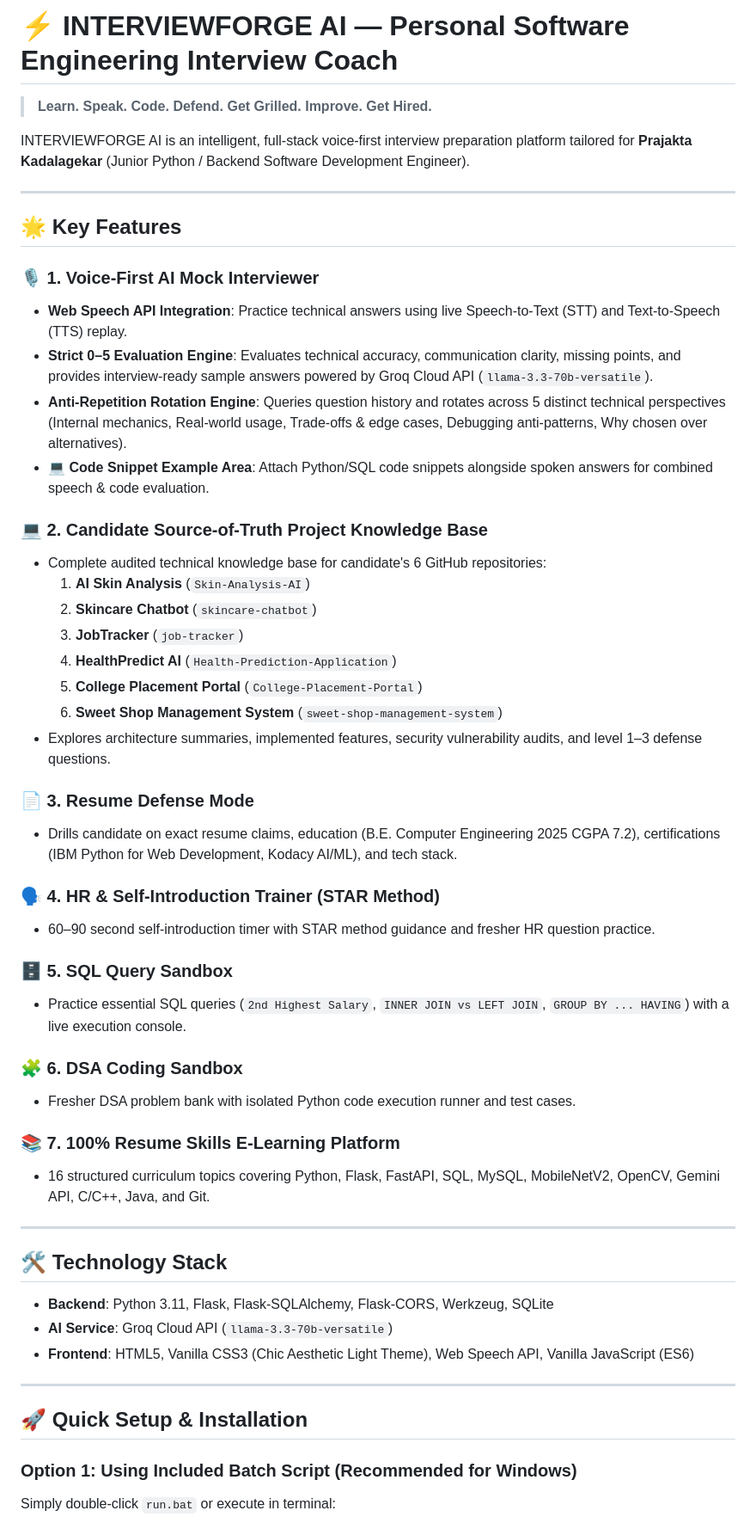
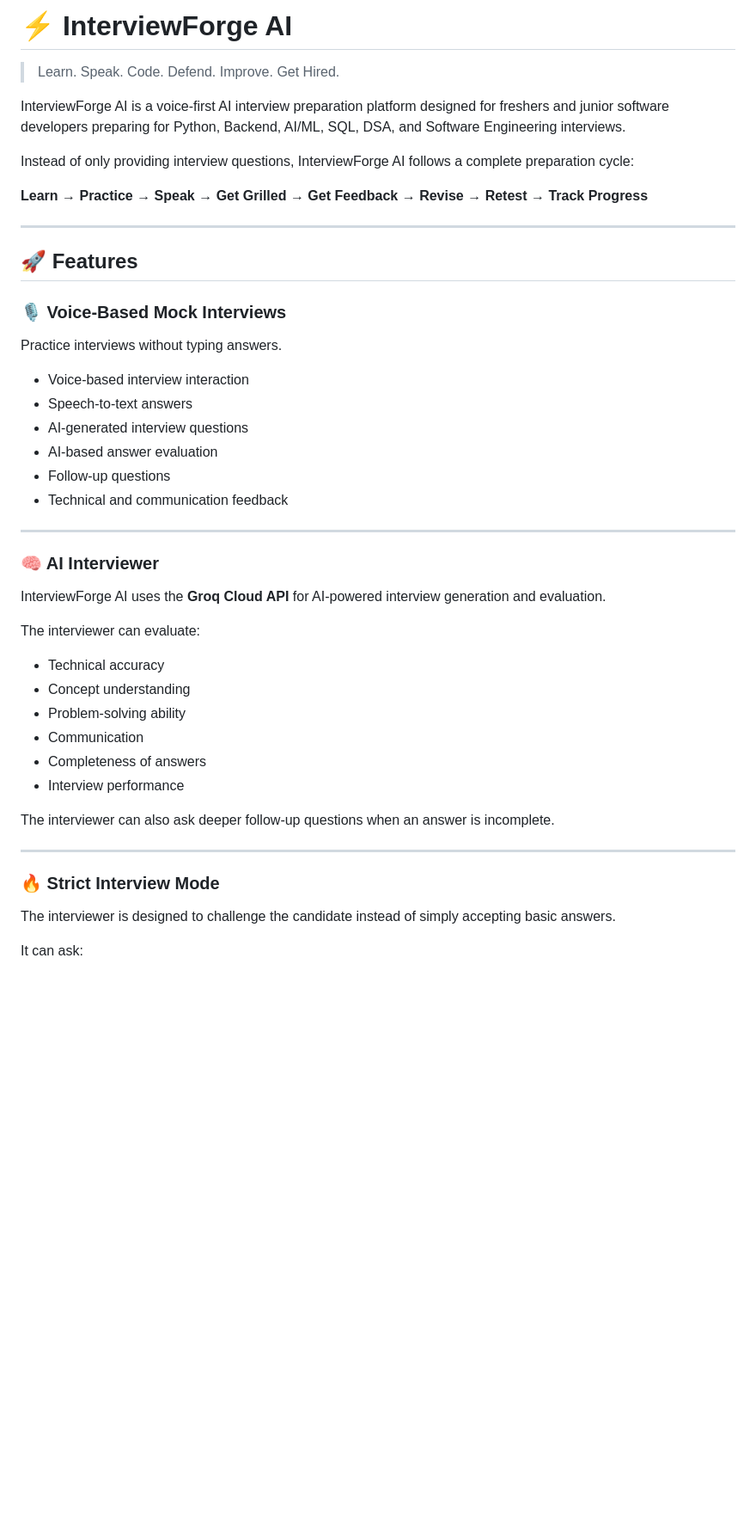
Before and after one commit to Prajkad96/interviewforge-ai, a Markdown page: README.md, the part around one of its changes. Shown at 86% size. Drawn GitHub-style; blank space fills up the shorter version.

```diff
--- a/README.md
+++ b/README.md
@@ -1,57 +1,50 @@
-# ⚡ INTERVIEWFORGE AI — Personal Software Engineering Interview Coach
+# ⚡ InterviewForge AI
 
-> **Learn. Speak. Code. Defend. Get Grilled. Improve. Get Hired.**
+> Learn. Speak. Code. Defend. Improve. Get Hired.
 
-INTERVIEWFORGE AI is an intelligent, full-stack voice-first interview preparation platform tailored for **Prajakta Kadalagekar** (Junior Python / Backend Software Development Engineer).
+InterviewForge AI is a voice-first AI interview preparation platform designed for freshers and junior software developers preparing for Python, Backend, AI/ML, SQL, DSA, and Software Engineering interviews.
+
+Instead of only providing interview questions, InterviewForge AI follows a complete preparation cycle:
+
+**Learn → Practice → Speak → Get Grilled → Get Feedback → Revise → Retest → Track Progress**
 
 ---
 
-## 🌟 Key Features
+## 🚀 Features
 
-### 🎙️ 1. Voice-First AI Mock Interviewer
-- **Web Speech API Integration**: Practice technical answers using live Speech-to-Text (STT) and Text-to-Speech (TTS) replay.
-- **Strict 0–5 Evaluation Engine**: Evaluates technical accuracy, communication clarity, missing points, and provides interview-ready sample answers powered by Groq Cloud API (`llama-3.3-70b-versatile`).
-- **Anti-Repetition Rotation Engine**: Queries question history and rotates across 5 distinct technical perspectives (Internal mechanics, Real-world usage, Trade-offs & edge cases, Debugging anti-patterns, Why chosen over alternatives).
-- **💻 Code Snippet Example Area**: Attach Python/SQL code snippets alongside spoken answers for combined speech & code evaluation.
+### 🎙️ Voice-Based Mock Interviews
 
-### 💻 2. Candidate Source-of-Truth Project Knowledge Base
-- Complete audited technical knowledge base for candidate's 6 GitHub repositories:
-  1. **AI Skin Analysis** (`Skin-Analysis-AI`)
-  2. **Skincare Chatbot** (`skincare-chatbot`)
-  3. **JobTracker** (`job-tracker`)
-  4. **HealthPredict AI** (`Health-Prediction-Application`)
-  5. **College Placement Portal** (`College-Placement-Portal`)
-  6. **Sweet Shop Management System** (`sweet-shop-management-system`)
-- Explores architecture summaries, implemented features, security vulnerability audits, and level 1–3 defense questions.
+Practice interviews without typing answers.
 
-### 📄 3. Resume Defense Mode
-- Drills candidate on exact resume claims, education (B.E. Computer Engineering 2025 CGPA 7.2), certifications (IBM Python for Web Development, Kodacy AI/ML), and tech stack.
-
-### 🗣️ 4. HR & Self-Introduction Trainer (STAR Method)
-- 60–90 second self-introduction timer with STAR method guidance and fresher HR question practice.
-
-### 🗄️ 5. SQL Query Sandbox
-- Practice essential SQL queries (`2nd Highest Salary`, `INNER JOIN vs LEFT JOIN`, `GROUP BY ... HAVING`) with a live execution console.
-
-### 🧩 6. DSA Coding Sandbox
-- Fresher DSA problem bank with isolated Python code execution runner and test cases.
-
-### 📚 7. 100% Resume Skills E-Learning Platform
-- 16 structured curriculum topics covering Python, Flask, FastAPI, SQL, MySQL, MobileNetV2, OpenCV, Gemini API, C/C++, Java, and Git.
+- Voice-based interview interaction
+- Speech-to-text answers
+- AI-generated interview questions
+- AI-based answer evaluation
+- Follow-up questions
+- Technical and communication feedback
 
 ---
 
-## 🛠️ Technology Stack
+### 🧠 AI Interviewer
 
-- **Backend**: Python 3.11, Flask, Flask-SQLAlchemy, Flask-CORS, Werkzeug, SQLite
-- **AI Service**: Groq Cloud API (`llama-3.3-70b-versatile`)
-- **Frontend**: HTML5, Vanilla CSS3 (Chic Aesthetic Light Theme), Web Speech API, Vanilla JavaScript (ES6)
+InterviewForge AI uses the **Groq Cloud API** for AI-powered interview generation and evaluation.
+
+The interviewer can evaluate:
+
+- Technical accuracy
+- Concept understanding
+- Problem-solving ability
+- Communication
+- Completeness of answers
+- Interview performance
+
+The interviewer can also ask deeper follow-up questions when an answer is incomplete.
 
 ---
 
-## 🚀 Quick Setup & Installation
+### 🔥 Strict Interview Mode
 
-### Option 1: Using Included Batch Script (Recommended for Windows)
+The interviewer is designed to challenge the candidate instead of simply accepting basic answers.
 
-Simply double-click `run.bat` or execute in terminal:
+It can ask:
 
```
Also changed, not shown: other parts of README.md (+354 -32 lines).
